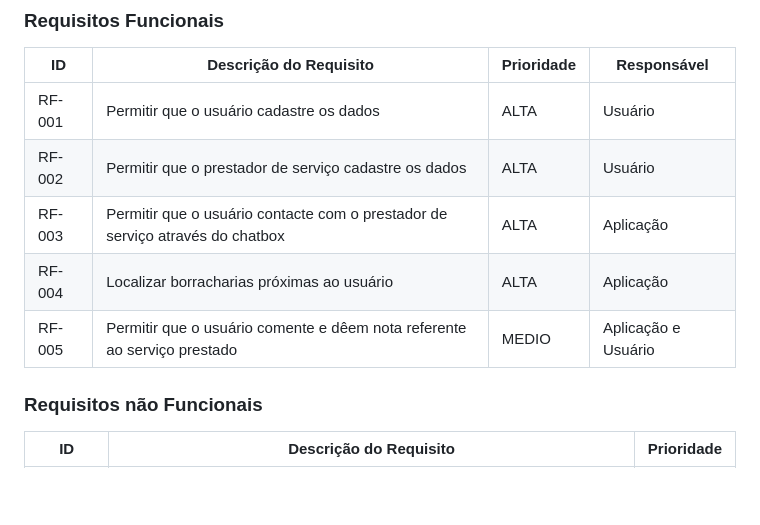
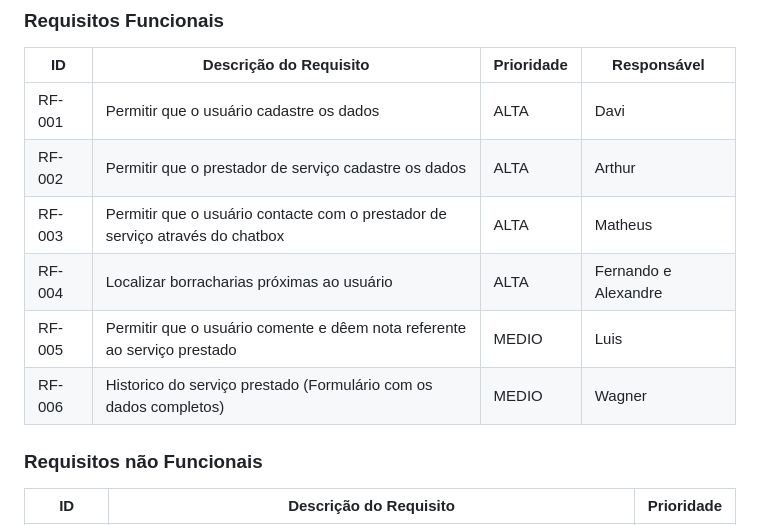
Before and after one commit to ICEI-PUC-Minas-PCO-SI/pco-ads-2023-2-p1-tiaw-t2-sospneus, a Markdown page: docs/especification.md, the part around the change. Rendered like a GitHub page; blank space fills up the shorter version.

Commit message:
Update especification.md
Requisitos Funcionais atualizados.

```diff
--- a/docs/especification.md
+++ b/docs/especification.md
@@ -69,11 +69,12 @@ As tabelas que se seguem apresentam os requisitos funcionais e não funcionais q
 
 |ID    | Descrição do Requisito                                                        | Prioridade | Responsável         |
 |------|-------------------------------------------------------------------------------|------------|---------------------|
-|RF-001| Permitir que o usuário cadastre os dados                                      |    ALTA    | Usuário             |
-|RF-002| Permitir que o prestador de serviço cadastre os dados                         |    ALTA    | Usuário             |
-|RF-003| Permitir que o usuário contacte com o prestador de serviço através do chatbox |    ALTA    | Aplicação           |
-|RF-004| Localizar borracharias próximas ao usuário                                    |    ALTA    | Aplicação           |
-|RF-005| Permitir que o usuário comente e dêem nota referente ao serviço prestado      |    MEDIO   | Aplicação e Usuário |
+|RF-001| Permitir que o usuário cadastre os dados                                      |    ALTA    | Davi                |
+|RF-002| Permitir que o prestador de serviço cadastre os dados                         |    ALTA    | Arthur              |
+|RF-003| Permitir que o usuário contacte com o prestador de serviço através do chatbox |    ALTA    | Matheus             |
+|RF-004| Localizar borracharias próximas ao usuário                                    |    ALTA    | Fernando e Alexandre|
+|RF-005| Permitir que o usuário comente e dêem nota referente ao serviço prestado      |    MEDIO   | Luis                |
+|RF-006| Historico do serviço prestado (Formulário com os dados completos)             |    MEDIO   | Wagner              |
 
 ### Requisitos não Funcionais
 
```
